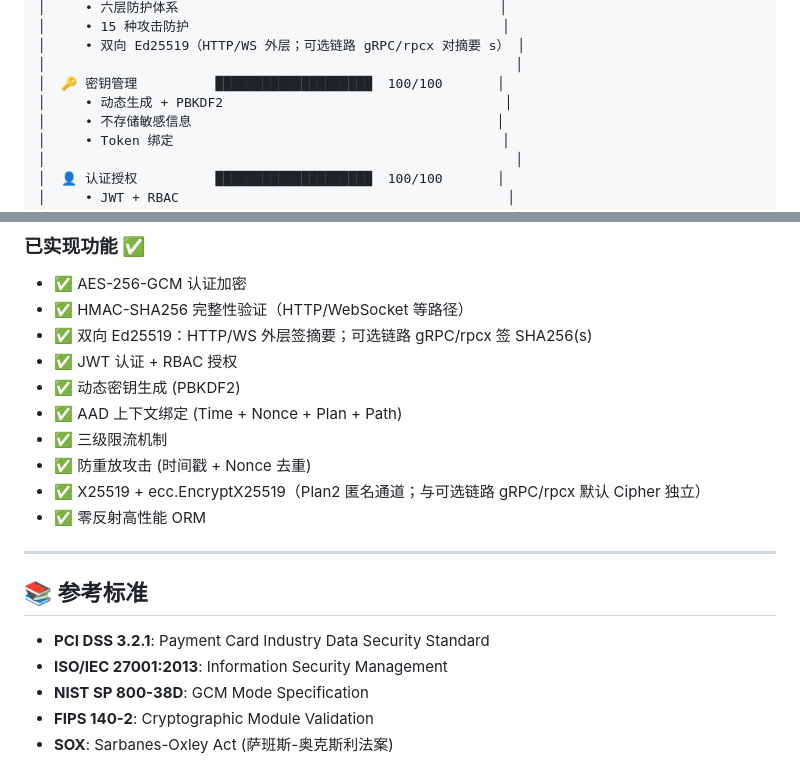
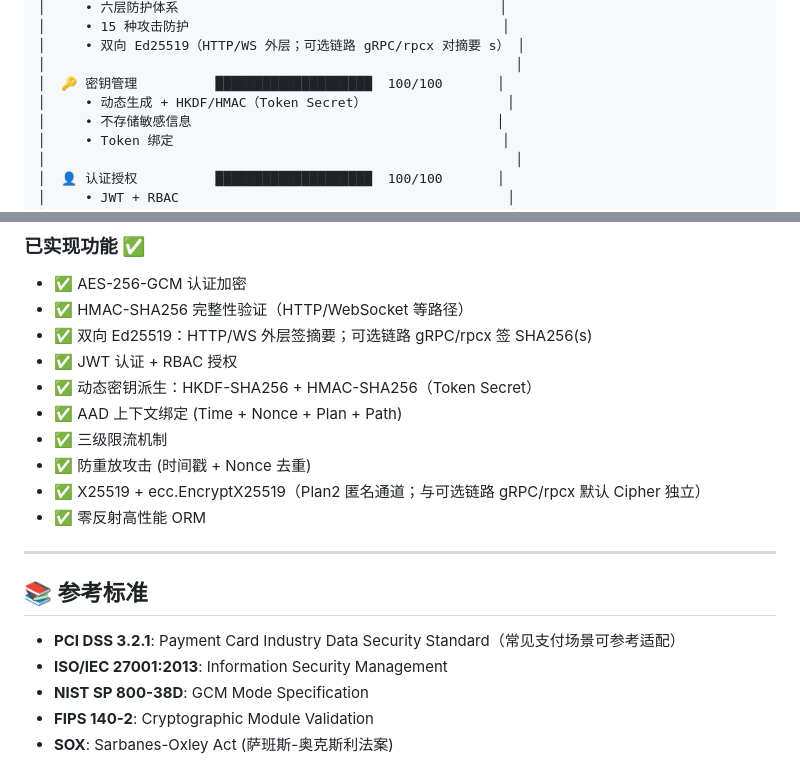
Before and after one commit to godaddy-x/freego, a Markdown page: README_SECURITY.md, 2 parts joined by grey strips. Rendered like a GitHub page.

```diff
--- a/README_SECURITY.md
+++ b/README_SECURITY.md
@@ -644,7 +646,7 @@ FreeGo 安全综述：主链路覆盖认证、完整性、机密性与防重放
 │     • 双向 Ed25519（HTTP/WS 外层；可选链路 gRPC/rpcx 对摘要 s） │
 │                                                            │
 │  🔑 密钥管理          ████████████████████  100/100       │
-│     • 动态生成 + PBKDF2                                    │
+│     • 动态生成 + HKDF/HMAC（Token Secret）                  │
 │     • 不存储敏感信息                                       │
 │     • Token 绑定                                          │
 │                                                            │
@@ -704,7 +705,7 @@ FreeGo 安全综述：主链路覆盖认证、完整性、机密性与防重放
 - ✅ HMAC-SHA256 完整性验证（HTTP/WebSocket 等路径）
 - ✅ 双向 Ed25519：HTTP/WS 外层签摘要；可选链路 gRPC/rpcx 签 SHA256(s)
 - ✅ JWT 认证 + RBAC 授权
-- ✅ 动态密钥生成 (PBKDF2)
+- ✅ 动态密钥派生：HKDF-SHA256 + HMAC-SHA256（Token Secret）
 - ✅ AAD 上下文绑定 (Time + Nonce + Plan + Path)
 - ✅ 三级限流机制
 - ✅ 防重放攻击 (时间戳 + Nonce 去重)
@@ -715,7 +716,7 @@ FreeGo 安全综述：主链路覆盖认证、完整性、机密性与防重放
 
 ## 📚 参考标准
 
-- **PCI DSS 3.2.1**: Payment Card Industry Data Security Standard
+- **PCI DSS 3.2.1**: Payment Card Industry Data Security Standard（常见支付场景可参考适配）
 - **ISO/IEC 27001:2013**: Information Security Management
 - **NIST SP 800-38D**: GCM Mode Specification
 - **FIPS 140-2**: Cryptographic Module Validation
```
Also changed, not shown: other parts of README_SECURITY.md (+51 -50 lines), README.md (+15 -15 lines).
